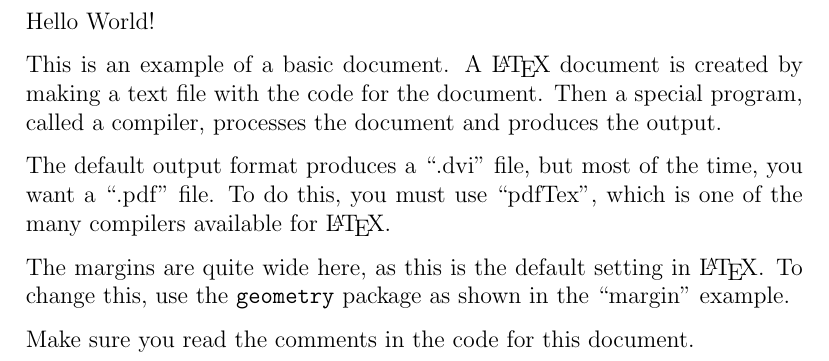
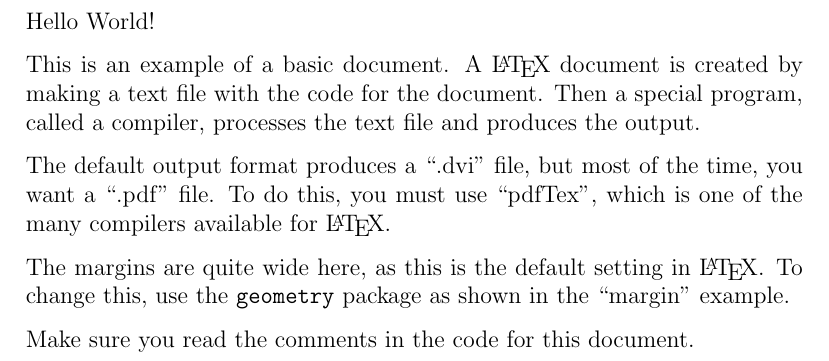
Before and after one commit to texasflood/latexTutorial, a LaTeX document (Lesson 1 - basic/basic.tex): part of the page, cut so that both start at the same text. Compiled offline with pdfLaTeX.

Commit message:
Fixed error in lesson 1

```diff
--- a/Lesson 1 - basic/basic.tex
+++ b/Lesson 1 - basic/basic.tex
@@ -9,7 +9,7 @@
 \begin{document}
 Hello World!
 
-This is an example of a basic document. A \LaTeX\ document is created by making a text file with the code for the document. Then a special program, called a compiler, processes the document and produces the output.
+This is an example of a basic document. A \LaTeX\ document is created by making a text file with the code for the document. Then a special program, called a compiler, processes the text file and produces the output.
 
 The default output format produces a ``.dvi'' file, but most of the time, you want a ``.pdf'' file. To do this, you must use ``pdfTex'', which is one of the many compilers available for \LaTeX.
 
```
